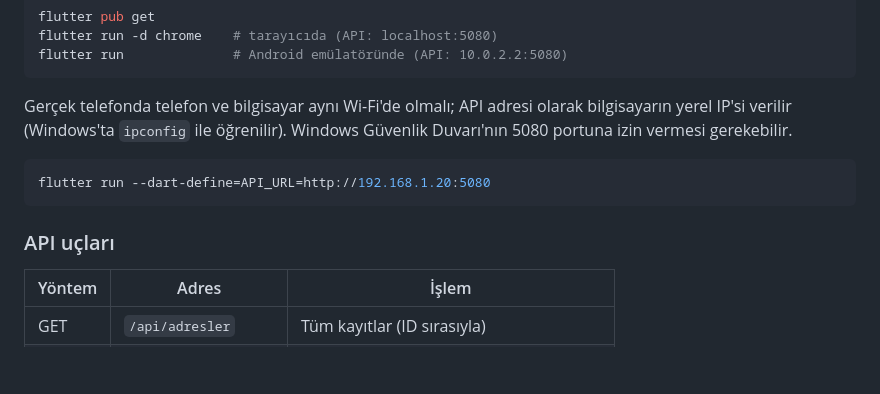
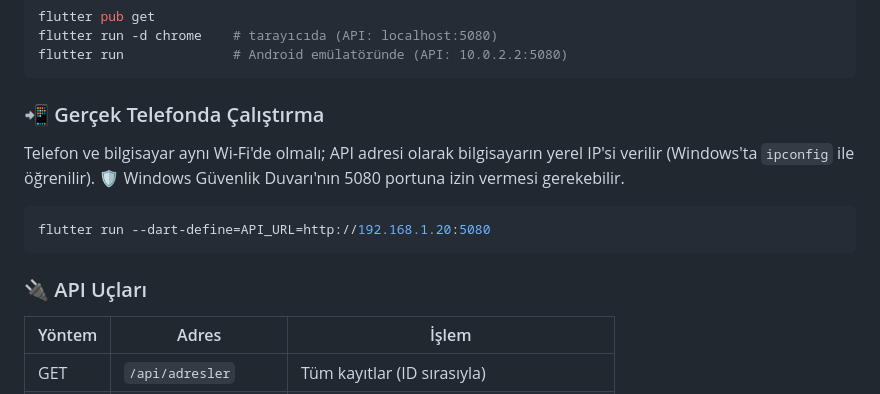
Before and after one commit to begummkayaa/kurumsal-adres-yonetim-mobil, a Markdown page: README.md, the part around one of its changes. GitHub-like rendering; blank space fills up the shorter version.

````diff
--- a/README.md
+++ b/README.md
@@ -46,13 +66,14 @@ flutter run -d chrome    # tarayıcıda (API: localhost:5080)
 flutter run              # Android emülatöründe (API: 10.0.2.2:5080)
 ```
 
-Gerçek telefonda telefon ve bilgisayar aynı Wi-Fi'de olmalı; API adresi olarak bilgisayarın yerel IP'si verilir (Windows'ta `ipconfig` ile öğrenilir). Windows Güvenlik Duvarı'nın 5080 portuna izin vermesi gerekebilir.
+### 📲 Gerçek Telefonda Çalıştırma
+Telefon ve bilgisayar aynı Wi-Fi'de olmalı; API adresi olarak bilgisayarın yerel IP'si verilir (Windows'ta `ipconfig` ile öğrenilir). 🛡️ Windows Güvenlik Duvarı'nın 5080 portuna izin vermesi gerekebilir.
 
 ```bash
 flutter run --dart-define=API_URL=http://192.168.1.20:5080
 ```
 
-### API uçları
+### 🔌 API Uçları
 
 | Yöntem | Adres | İşlem |
 |---|---|---|
````
Also changed, not shown: other parts of README.md (+55 -29 lines).
